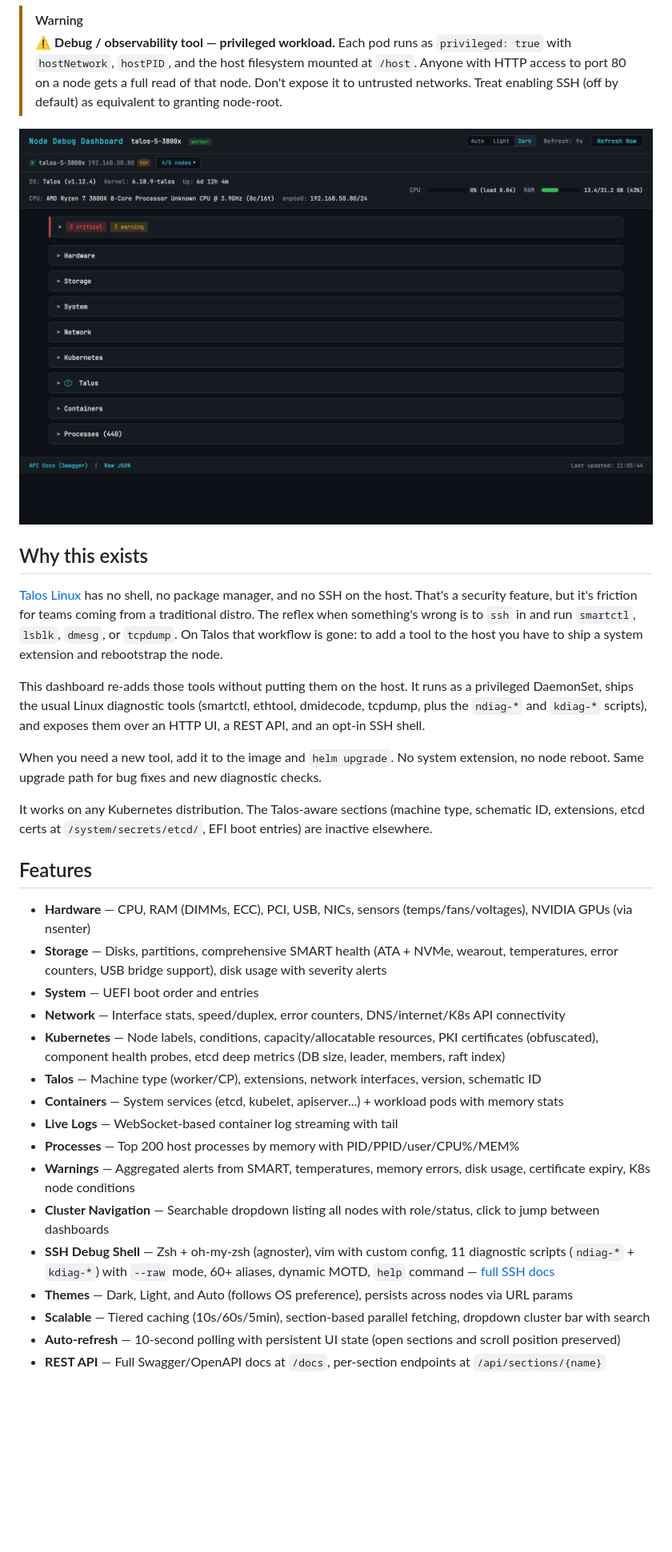
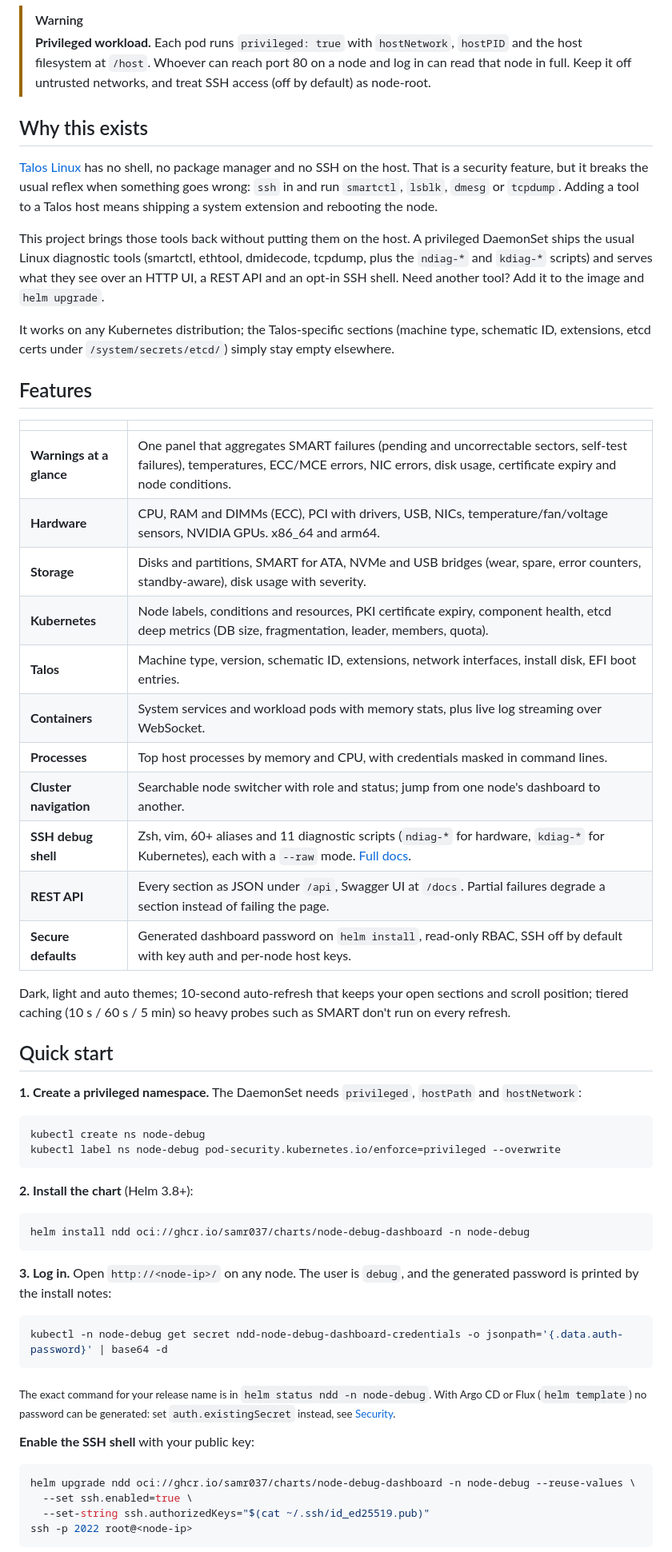
Before and after one commit to samr037/node-debug-dashboard, a Markdown page: README.md, the part around one of its changes. Shown at 80% size. GitHub-like rendering; blank space fills up the shorter version.

Commit message:
Rework the README around the demo and a Helm quick start
Co-Authored-By: Claude Opus 5.5 <noreply@anthropic.com>
Claude-Session: https://claude.ai/code/session_013f3VSxtrXhwTmeWzdm9o63

````diff
--- a/README.md
+++ b/README.md
@@ -8,34 +24,62 @@
 
 > [!WARNING]
-> ⚠️ **Debug / observability tool — privileged workload.** Each pod runs as `privileged: true` with `hostNetwork`, `hostPID`, and the host filesystem mounted at `/host`. Anyone with HTTP access to port 80 on a node gets a full read of that node. Don't expose it to untrusted networks. Treat enabling SSH (off by default) as equivalent to granting node-root.
-
-![Dashboard Demo](docs/screenshots/dashboard-demo.gif)
+> **Privileged workload.** Each pod runs `privileged: true` with `hostNetwork`, `hostPID` and the host filesystem at `/host`. Whoever can reach port 80 on a node and log in can read that node in full. Keep it off untrusted networks, and treat SSH access (off by default) as node-root.
 
 ## Why this exists
 
-[Talos Linux](https://www.talos.dev) has no shell, no package manager, and no SSH on the host. That's a security feature, but it's friction for teams coming from a traditional distro. The reflex when something's wrong is to `ssh` in and run `smartctl`, `lsblk`, `dmesg`, or `tcpdump`. On Talos that workflow is gone: to add a tool to the host you have to ship a system extension and rebootstrap the node.
+[Talos Linux](https://www.talos.dev) has no shell, no package manager and no SSH on the host. That is a security feature, but it breaks the usual reflex when something goes wrong: `ssh` in and run `smartctl`, `lsblk`, `dmesg` or `tcpdump`. Adding a tool to a Talos host means shipping a system extension and rebooting the node.
 
-This dashboard re-adds those tools without putting them on the host. It runs as a privileged DaemonSet, ships the usual Linux diagnostic tools (smartctl, ethtool, dmidecode, tcpdump, plus the `ndiag-*` and `kdiag-*` scripts), and exposes them over an HTTP UI, a REST API, and an opt-in SSH shell.
+This project brings those tools back without putting them on the host. A privileged DaemonSet ships the usual Linux diagnostic tools (smartctl, ethtool, dmidecode, tcpdump, plus the `ndiag-*` and `kdiag-*` scripts) and serves what they see over an HTTP UI, a REST API and an opt-in SSH shell. Need another tool? Add it to the image and `helm upgrade`.
 
-When you need a new tool, add it to the image and `helm upgrade`. No system extension, no node reboot. Same upgrade path for bug fixes and new diagnostic checks.
-
-It works on any Kubernetes distribution. The Talos-aware sections (machine type, schematic ID, extensions, etcd certs at `/system/secrets/etcd/`, EFI boot entries) are inactive elsewhere.
+It works on any Kubernetes distribution; the Talos-specific sections (machine type, schematic ID, extensions, etcd certs under `/system/secrets/etcd/`) simply stay empty elsewhere.
 
 ## Features
 
-- **Hardware** — CPU, RAM (DIMMs, ECC), PCI, USB, NICs, sensors (temps/fans/voltages), NVIDIA GPUs (via nsenter)
-- **Storage** — Disks, partitions, comprehensive SMART health (ATA + NVMe, wearout, temperatures, error counters, USB bridge support), disk usage with severity alerts
-- **System** — UEFI boot order and entries
-- **Network** — Interface stats, speed/duplex, error counters, DNS/internet/K8s API connectivity
-- **Kubernetes** — Node labels, conditions, capacity/allocatable resources, PKI certificates (obfuscated), component health probes, etcd deep metrics (DB size, leader, members, raft index)
-- **Talos** — Machine type (worker/CP), extensions, network interfaces, version, schematic ID
-- **Containers** — System services (etcd, kubelet, apiserver...) + workload pods with memory stats
-- **Live Logs** — WebSocket-based container log streaming with tail
-- **Processes** — Top 200 host processes by memory with PID/PPID/user/CPU%/MEM%
-- **Warnings** — Aggregated alerts from SMART, temperatures, memory errors, disk usage, certificate expiry, K8s node conditions
-- **Cluster Navigation** — Searchable dropdown listing all nodes with role/status, click to jump between dashboards
-- **SSH Debug Shell** — Zsh + oh-my-zsh (agnoster), vim with custom config, 11 diagnostic scripts (`ndiag-*` + `kdiag-*`) with `--raw` mode, 60+ aliases, dynamic MOTD, `help` command — [full SSH docs](docs/ssh.md)
-- **Themes** — Dark, Light, and Auto (follows OS preference), persists across nodes via URL params
-- **Scalable** — Tiered caching (10s/60s/5min), section-based parallel fetching, dropdown cluster bar with search
-- **Auto-refresh** — 10-second polling with persistent UI state (open sections and scroll position preserved)
-- **REST API** — Full Swagger/OpenAPI docs at `/docs`, per-section endpoints at `/api/sections/{name}`
+| | |
+|---|---|
+| **Warnings at a glance** | One panel that aggregates SMART failures (pending and uncorrectable sectors, self-test failures), temperatures, ECC/MCE errors, NIC errors, disk usage, certificate expiry and node conditions. |
+| **Hardware** | CPU, RAM and DIMMs (ECC), PCI with drivers, USB, NICs, temperature/fan/voltage sensors, NVIDIA GPUs. x86_64 and arm64. |
+| **Storage** | Disks and partitions, SMART for ATA, NVMe and USB bridges (wear, spare, error counters, standby-aware), disk usage with severity. |
+| **Kubernetes** | Node labels, conditions and resources, PKI certificate expiry, component health, etcd deep metrics (DB size, fragmentation, leader, members, quota). |
+| **Talos** | Machine type, version, schematic ID, extensions, network interfaces, install disk, EFI boot entries. |
+| **Containers** | System services and workload pods with memory stats, plus live log streaming over WebSocket. |
+| **Processes** | Top host processes by memory and CPU, with credentials masked in command lines. |
+| **Cluster navigation** | Searchable node switcher with role and status; jump from one node's dashboard to another. |
+| **SSH debug shell** | Zsh, vim, 60+ aliases and 11 diagnostic scripts (`ndiag-*` for hardware, `kdiag-*` for Kubernetes), each with a `--raw` mode. [Full docs](docs/ssh.md). |
+| **REST API** | Every section as JSON under `/api`, Swagger UI at `/docs`. Partial failures degrade a section instead of failing the page. |
+| **Secure defaults** | Generated dashboard password on `helm install`, read-only RBAC, SSH off by default with key auth and per-node host keys. |
+
+Dark, light and auto themes; 10-second auto-refresh that keeps your open sections and scroll position; tiered caching (10 s / 60 s / 5 min) so heavy probes such as SMART don't run on every refresh.
+
+## Quick start
+
+**1. Create a privileged namespace.** The DaemonSet needs `privileged`, `hostPath` and `hostNetwork`:
+
+```bash
+kubectl create ns node-debug
+kubectl label ns node-debug pod-security.kubernetes.io/enforce=privileged --overwrite
+```
+
+**2. Install the chart** (Helm 3.8+):
+
+```bash
+helm install ndd oci://ghcr.io/samr037/charts/node-debug-dashboard -n node-debug
+```
+
+**3. Log in.** Open `http://<node-ip>/` on any node. The user is `debug`, and the generated password is printed by the install notes:
+
+```bash
+kubectl -n node-debug get secret ndd-node-debug-dashboard-credentials -o jsonpath='{.data.auth-password}' | base64 -d
+```
+
+<sub>The exact command for your release name is in `helm status ndd -n node-debug`. With Argo CD or Flux (`helm template`) no password can be generated: set `auth.existingSecret` instead, see [Security](#security).</sub>
+
+**Enable the SSH shell** with your public key:
+
+```bash
+helm upgrade ndd oci://ghcr.io/samr037/charts/node-debug-dashboard -n node-debug --reuse-values \
+  --set ssh.enabled=true \
+  --set-string ssh.authorizedKeys="$(cat ~/.ssh/id_ed25519.pub)"
+ssh -p 2022 root@<node-ip>
+```
+
````
Also changed, not shown: other parts of README.md (+122 -89 lines).
